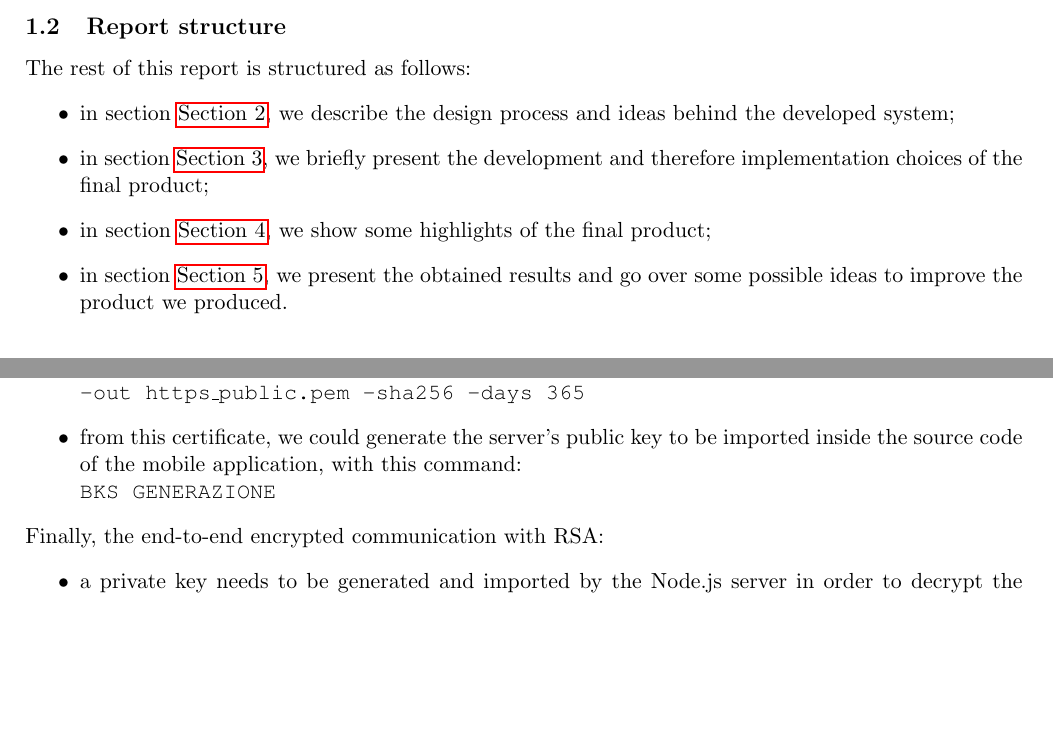
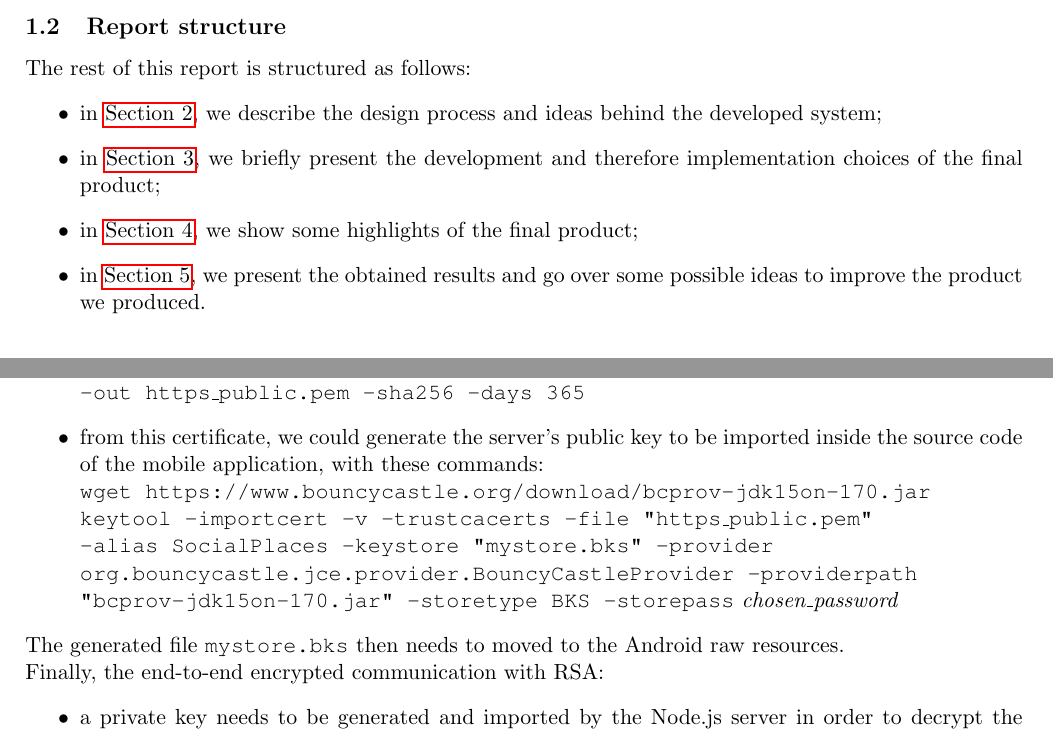
Before and after one commit to TommasoAzz/social-places-report, a LaTeX paper (main.tex, which reads chapters/01_introduction/01_2_report_structure.tex, chapters/03_development/03_2_server_implementation_choices.tex): two parts of pages 5 and 18 of 31, joined at a grey line, cut so that both start at the same text, the shorter picture padded with empty space. Compiled offline with pdfLaTeX.

Commit message:
Typo fix

```diff
--- a/chapters/01_introduction/01_2_report_structure.tex
+++ b/chapters/01_introduction/01_2_report_structure.tex
@@ -6,9 +6,9 @@
 
 The rest of this report is structured as follows:
 \begin{itemize}
-    \item in section \hyperref[s:design]{Section 2}, we describe the design process and ideas behind the developed system;
-    \item in section \hyperref[s:development]{Section 3}, we briefly present the development and therefore implementation choices of the final product;
-    \item in section \hyperref[s:app]{Section 4}, we show some highlights of the final product;
-    \item in section \hyperref[s:results]{Section 5}, we present the obtained results and go over some possible ideas to improve the product we produced.
+    \item in \hyperref[s:design]{Section 2}, we describe the design process and ideas behind the developed system;
+    \item in \hyperref[s:development]{Section 3}, we briefly present the development and therefore implementation choices of the final product;
+    \item in \hyperref[s:app]{Section 4}, we show some highlights of the final product;
+    \item in \hyperref[s:results]{Section 5}, we present the obtained results and go over some possible ideas to improve the product we produced.
 \end{itemize}
 \end{document}
--- a/chapters/03_development/03_2_server_implementation_choices.tex
+++ b/chapters/03_development/03_2_server_implementation_choices.tex
@@ -122,9 +89,14 @@ Let's start with HTTPS:
     \item we generated an HTTPS certificate to be imported by the Node.js server. We created one with this command:\\
     \texttt{openssl req -x509 -newkey rsa:4096 -keyout https\_private.pem}\\
     \texttt{-out https\_public.pem -sha256 -days 365}
-    \item from this certificate, we could generate the server's public key to be imported inside the source code of the mobile application, with this command:\\
-    \texttt{BKS GENERAZIONE}
+    \item from this certificate, we could generate the server's public key to be imported inside the source code of the mobile application, with these commands:\\
+    \texttt{wget https://www.bouncycastle.org/download/bcprov-jdk15on-170.jar}\\
+    \texttt{keytool -importcert -v -trustcacerts -file "https\_public.pem"}\\
+    \texttt{ -alias SocialPlaces -keystore "mystore.bks" -provider}\\
+    \texttt{org.bouncycastle.jce.provider.BouncyCastleProvider -providerpath}\\
+    \texttt{"bcprov-jdk15on-170.jar" -storetype BKS -storepass} \textit{chosen\_password}
 \end{itemize}
+The generated file \texttt{mystore.bks} then needs to moved to the Android raw resources.\\
 \noindent
 Finally, the end-to-end encrypted communication with RSA:
 \begin{itemize}
```
Also changed, not shown: chapters/03_development/03_2_server_implementation_choices.tex (33 more changed lines).
